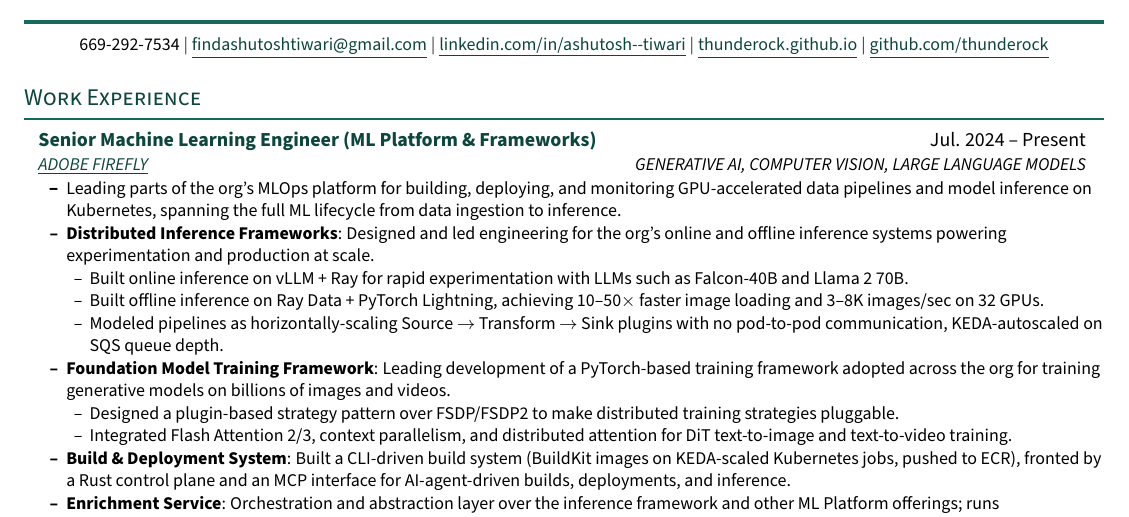
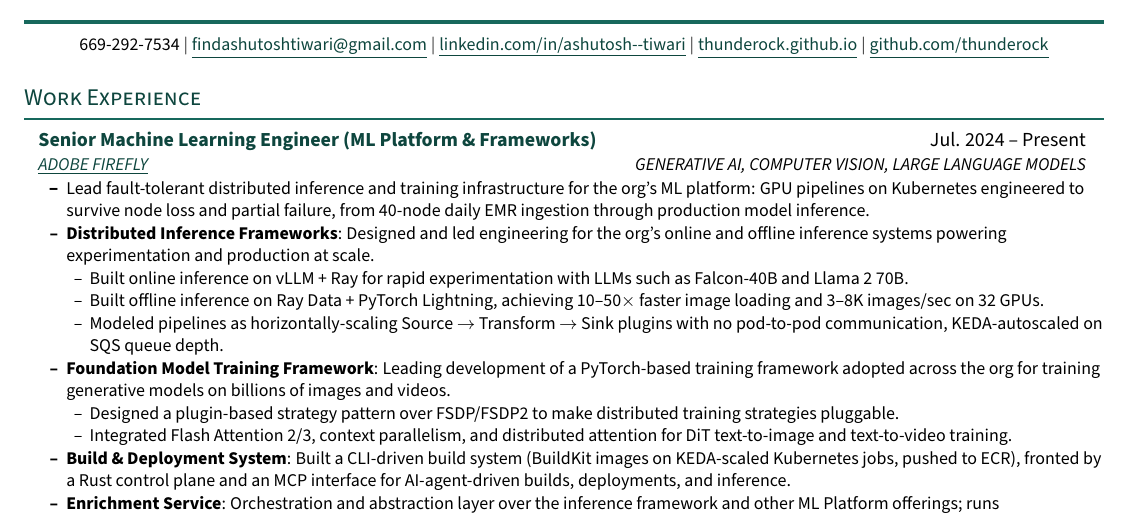
Before and after one commit to thunderock/thunderock.github.io, a LaTeX document (docs/main.tex): part of page 1 of 2, cut so that both start at the same text. Compiled offline with pdfLaTeX.

Commit message:
feat(03-04): open the adobe block on fault tolerance and distributed inference
- reframe the lead bullet from MLOps job-description voice onto
  fault-tolerant distributed inference and training infrastructure
- land the 40-node daily EMR ingestion figure in the lifecycle clause
- keep the entry at two rendered lines: page-1 headroom unchanged at
  +50.5pt (+4.39 lines)

```diff
--- a/docs/main.tex
+++ b/docs/main.tex
@@ -148,7 +148,7 @@
     {Senior Machine Learning Engineer (ML Platform \& Frameworks)}{Jul. 2024 -- Present}
     {{\href{https://www.linkedin.com/company/adobe/}{\textcolor{accentdark}{\underline{ADOBE FIREFLY}}}}}{GENERATIVE AI, COMPUTER VISION, LARGE LANGUAGE MODELS}
     \resumeItemListStart
-      \resumeItem{Leading parts of the org's MLOps platform for building, deploying, and monitoring GPU-accelerated data pipelines and model inference on Kubernetes, spanning the full ML lifecycle from data ingestion to inference.}
+      \resumeItem{Lead fault-tolerant distributed inference and training infrastructure for the org's ML platform: GPU pipelines on Kubernetes engineered to survive node loss and partial failure, from 40-node daily EMR ingestion through production model inference.}
       \resumeTopic{Distributed Inference Frameworks}{Designed and led engineering for the org's online and offline inference systems powering experimentation and production at scale.}
         \resumeItemListStart
           \resumeItem{Built online inference on vLLM + Ray for rapid experimentation with LLMs such as Falcon-40B and Llama~2~70B.}
```
Also changed, not shown: docs/AshutoshTiwari.pdf, 2 other files.
